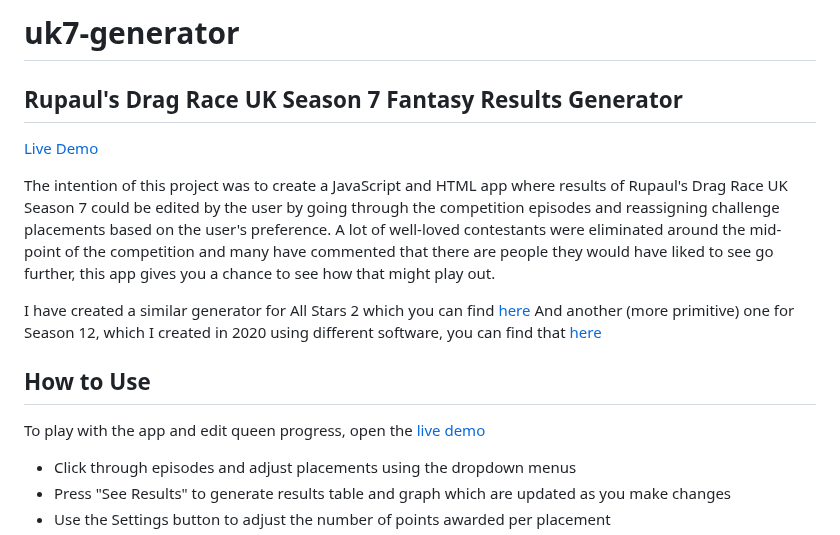
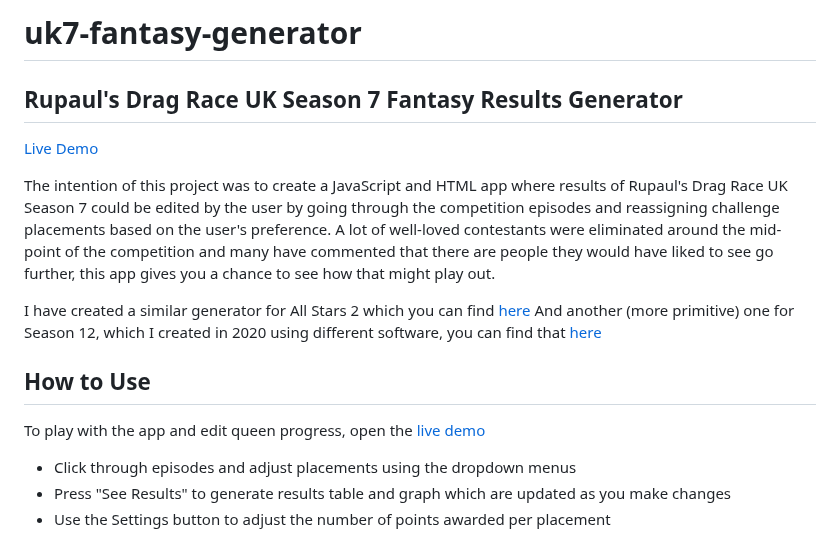
Before and after one commit to paddy3000/uk7-fantasy-generator, a Markdown page: README.md, the part around one of its changes. GitHub-like rendering.

```diff
--- a/README.md
+++ b/README.md
@@ -1,3 +1,3 @@
-# uk7-generator
+# uk7-fantasy-generator
 ## Rupaul's Drag Race UK Season 7 Fantasy Results Generator
 
```
Also changed, not shown: other parts of README.md (+2 -2 lines).
